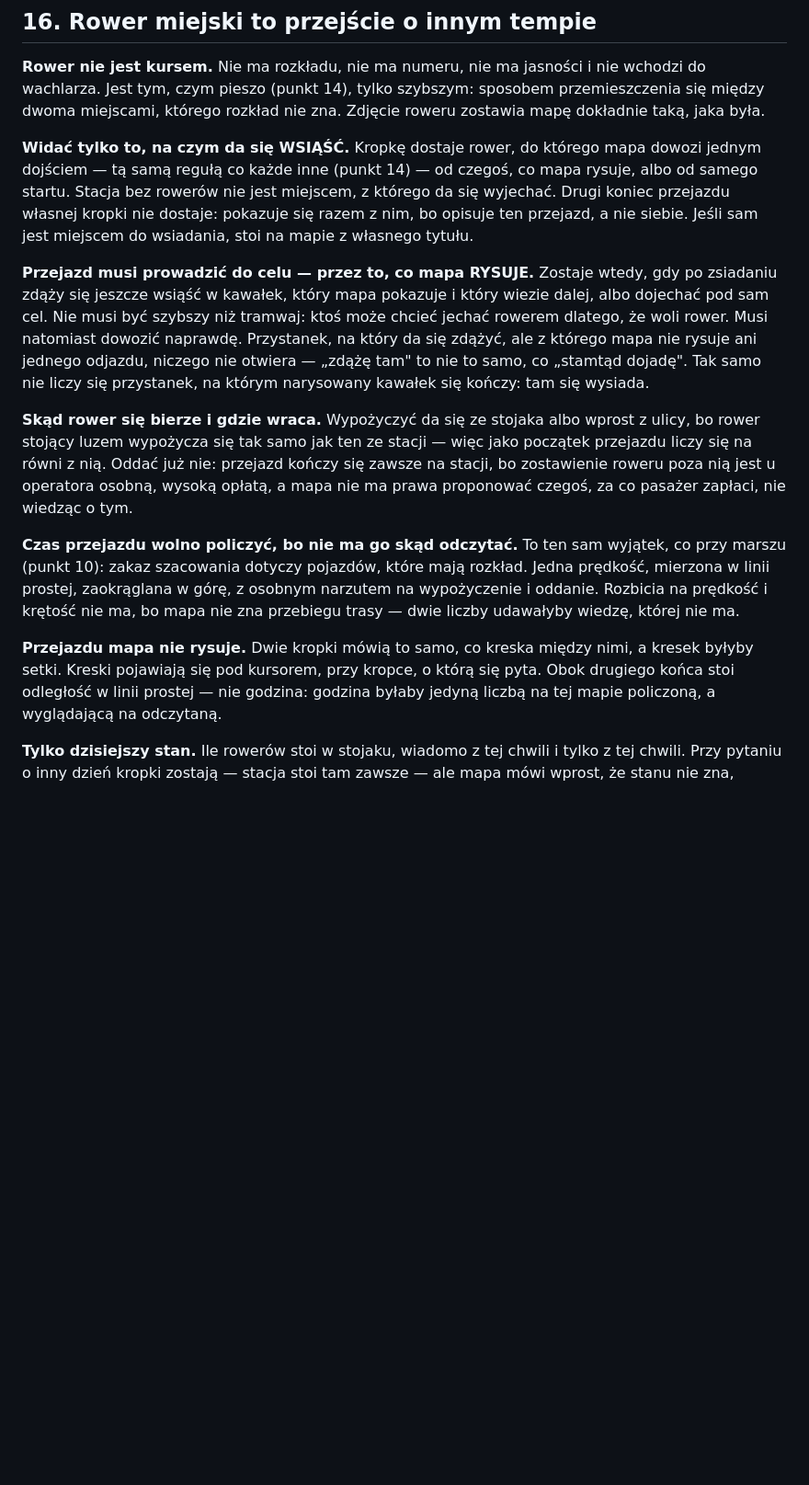
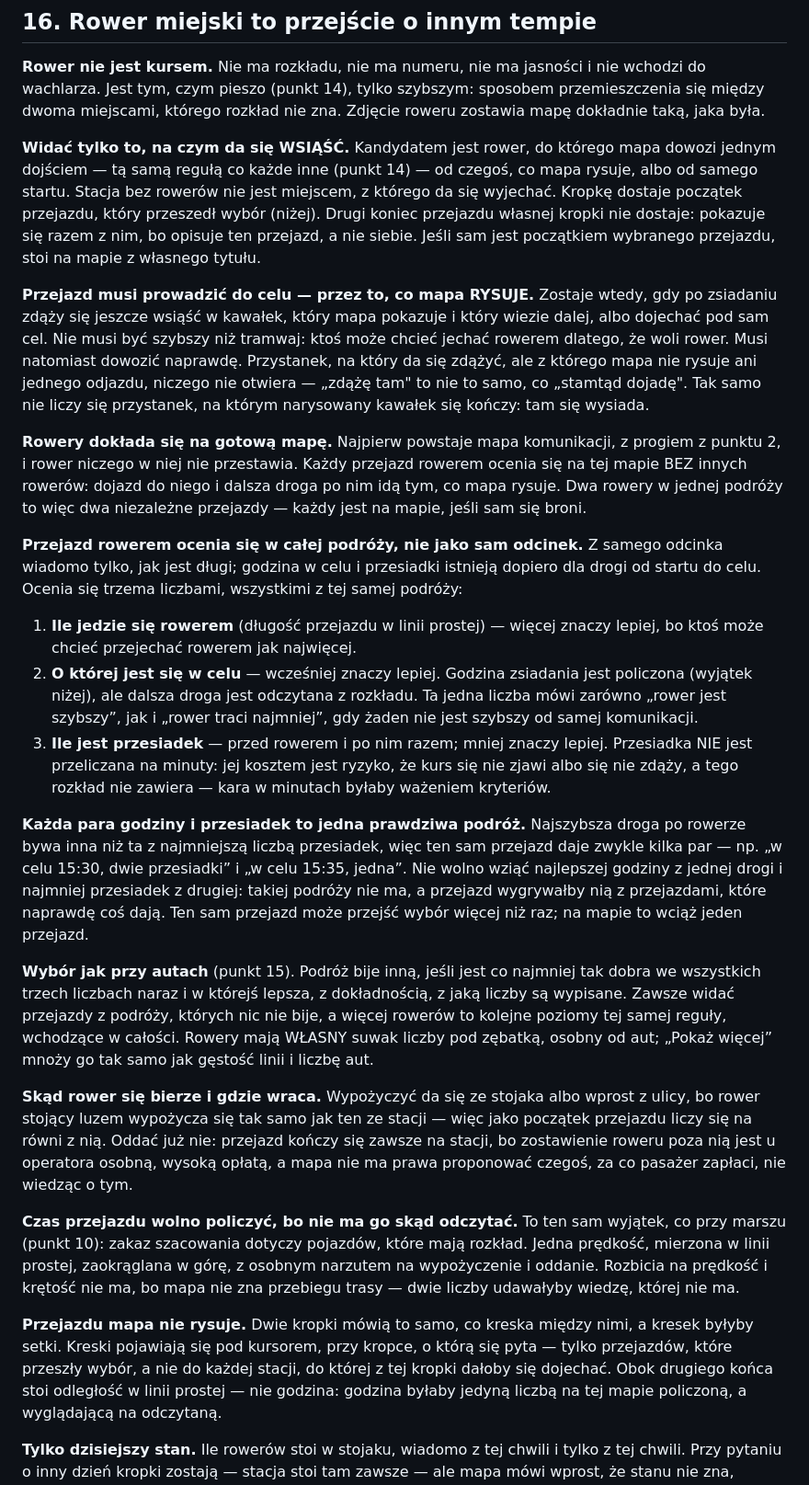
Before and after one commit to Metal-Pipe-Org/Metal-Planner, a Markdown page: docs/FLOW_MAP_CONTRACT.md, the part around one of its changes. Shown at 92% size. GitHub-like rendering; blank space fills up the shorter version.

```diff
--- a/docs/FLOW_MAP_CONTRACT.md
+++ b/docs/FLOW_MAP_CONTRACT.md
@@ -380,12 +394,13 @@ i nie wchodzi do wachlarza. Jest tym, czym pieszo (punkt 14), tylko szybszym:
 sposobem przemieszczenia się między dwoma miejscami, którego rozkład nie zna.
 Zdjęcie roweru zostawia mapę dokładnie taką, jaka była.
 
-**Widać tylko to, na czym da się WSIĄŚĆ.** Kropkę dostaje rower, do którego
+**Widać tylko to, na czym da się WSIĄŚĆ.** Kandydatem jest rower, do którego
 mapa dowozi jednym dojściem — tą samą regułą co każde inne (punkt 14) — od
 czegoś, co mapa rysuje, albo od samego startu. Stacja bez rowerów nie jest
-miejscem, z którego da się wyjechać. Drugi koniec przejazdu własnej kropki nie
+miejscem, z którego da się wyjechać. Kropkę dostaje początek przejazdu, który
+przeszedł wybór (niżej). Drugi koniec przejazdu własnej kropki nie
 dostaje: pokazuje się razem z nim, bo opisuje ten przejazd, a nie siebie. Jeśli
-sam jest miejscem do wsiadania, stoi na mapie z własnego tytułu.
+sam jest początkiem wybranego przejazdu, stoi na mapie z własnego tytułu.
 
 **Przejazd musi prowadzić do celu — przez to, co mapa RYSUJE.** Zostaje wtedy,
 gdy po zsiadaniu zdąży się jeszcze wsiąść w kawałek, który mapa pokazuje i
@@ -395,6 +410,42 @@ dowozić naprawdę. Przystanek, na który da się zdążyć, ale z którego mapa
 rysuje ani jednego odjazdu, niczego nie otwiera — „zdążę tam" to nie to samo,
 co „stamtąd dojadę". Tak samo nie liczy się przystanek, na którym narysowany
 kawałek się kończy: tam się wysiada.
+
+**Rowery dokłada się na gotową mapę.** Najpierw powstaje mapa komunikacji,
+z progiem z punktu 2, i rower niczego w niej nie przestawia. Każdy przejazd
+rowerem ocenia się na tej mapie BEZ innych rowerów: dojazd do niego i dalsza
+droga po nim idą tym, co mapa rysuje. Dwa rowery w jednej podróży to więc
+dwa niezależne przejazdy — każdy jest na mapie, jeśli sam się broni.
+
+**Przejazd rowerem ocenia się w całej podróży, nie jako sam odcinek.**
+Z samego odcinka wiadomo tylko, jak jest długi; godzina w celu i przesiadki
+istnieją dopiero dla drogi od startu do celu. Ocenia się trzema liczbami,
+wszystkimi z tej samej podróży:
+1. **Ile jedzie się rowerem** (długość przejazdu w linii prostej) — więcej
+   znaczy lepiej, bo ktoś może chcieć przejechać rowerem jak najwięcej.
+2. **O której jest się w celu** — wcześniej znaczy lepiej. Godzina zsiadania
+   jest policzona (wyjątek niżej), ale dalsza droga jest odczytana z rozkładu.
+   Ta jedna liczba mówi zarówno „rower jest szybszy”, jak i „rower traci
+   najmniej”, gdy żaden nie jest szybszy od samej komunikacji.
+3. **Ile jest przesiadek** — przed rowerem i po nim razem; mniej znaczy lepiej.
+   Przesiadka NIE jest przeliczana na minuty: jej kosztem jest ryzyko, że
+   kurs się nie zjawi albo się nie zdąży, a tego rozkład nie zawiera — kara
+   w minutach byłaby ważeniem kryteriów.
+
+**Każda para godziny i przesiadek to jedna prawdziwa podróż.** Najszybsza
+droga po rowerze bywa inna niż ta z najmniejszą liczbą przesiadek, więc ten
+sam przejazd daje zwykle kilka par — np. „w celu 15:30, dwie przesiadki”
+i „w celu 15:35, jedna”. Nie wolno wziąć najlepszej godziny z jednej drogi
+i najmniej przesiadek z drugiej: takiej podróży nie ma, a przejazd wygrywałby
+nią z przejazdami, które naprawdę coś dają. Ten sam przejazd może przejść
+wybór więcej niż raz; na mapie to wciąż jeden przejazd.
+
+**Wybór jak przy autach** (punkt 15). Podróż bije inną, jeśli jest co
+najmniej tak dobra we wszystkich trzech liczbach naraz i w którejś lepsza,
+z dokładnością, z jaką liczby są wypisane. Zawsze widać przejazdy z podróży,
+których nic nie bije, a więcej rowerów to kolejne poziomy tej samej reguły,
+wchodzące w całości. Rowery mają WŁASNY suwak liczby pod zębatką, osobny od
+aut; „Pokaż więcej” mnoży go tak samo jak gęstość linii i liczbę aut.
 
 **Skąd rower się bierze i gdzie wraca.** Wypożyczyć da się ze stojaka albo
 wprost z ulicy, bo rower stojący luzem wypożycza się tak samo jak ten ze
@@ -412,7 +463,8 @@ nie ma.
 
 **Przejazdu mapa nie rysuje.** Dwie kropki mówią to samo, co kreska między
 nimi, a kresek byłyby setki. Kreski pojawiają się pod kursorem, przy kropce,
-o którą się pyta. Obok drugiego końca stoi odległość w linii prostej — nie
+o którą się pyta — tylko przejazdów, które przeszły wybór, a nie do każdej
+stacji, do której z tej kropki dałoby się dojechać. Obok drugiego końca stoi odległość w linii prostej — nie
 godzina: godzina byłaby jedyną liczbą na tej mapie policzoną, a wyglądającą
 na odczytaną.
 
```
Also changed, not shown: other parts of docs/FLOW_MAP_CONTRACT.md (+31 -17 lines).
